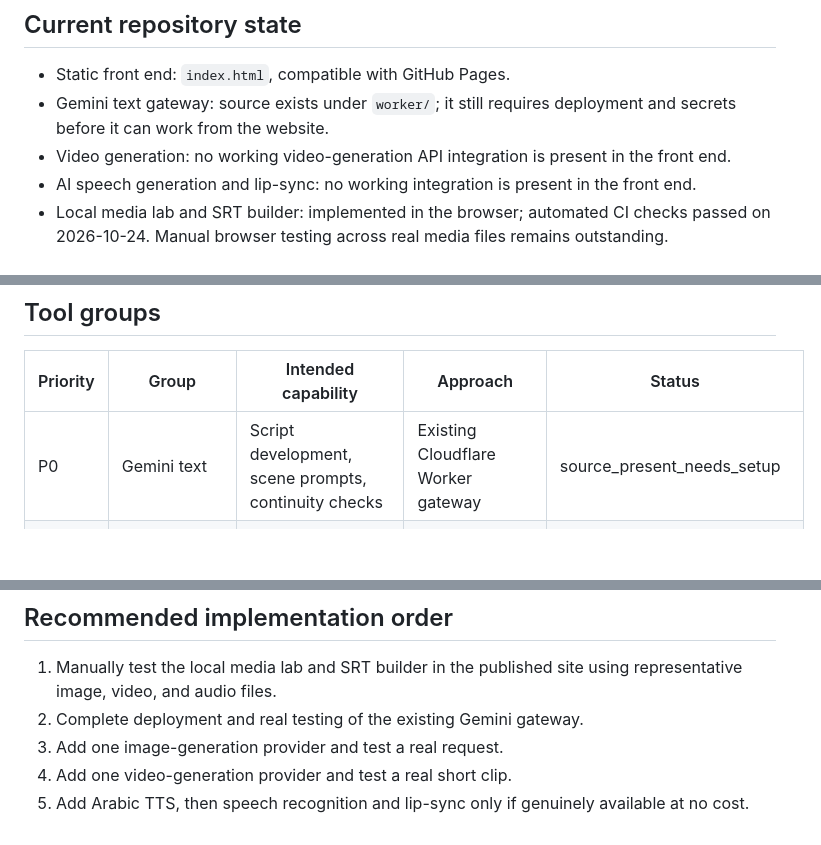
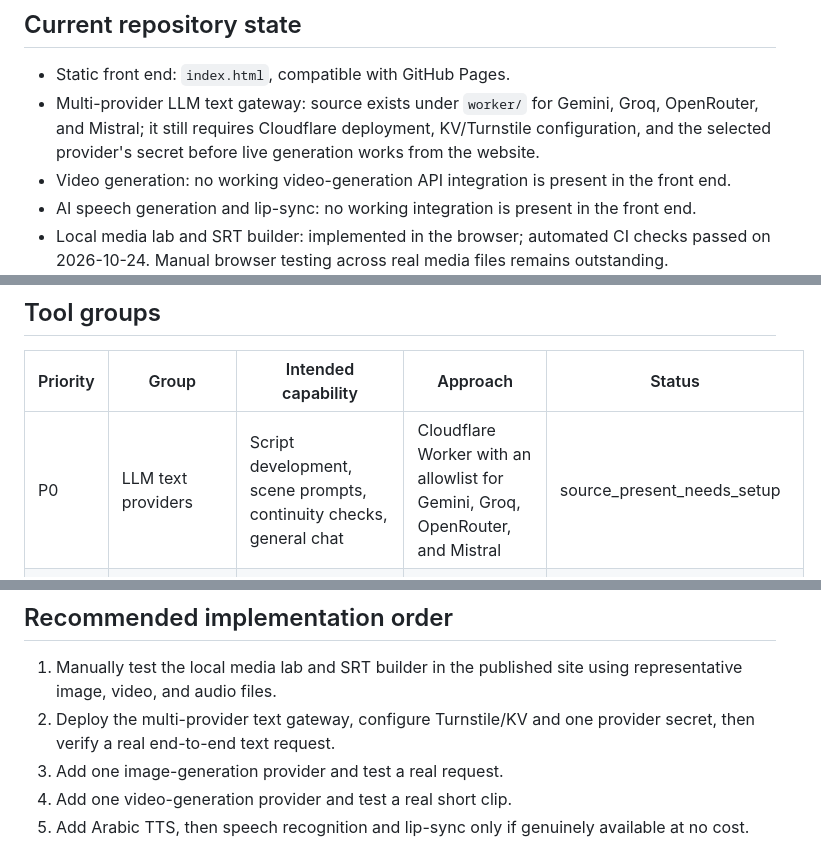
Before and after one commit to alm911978-del/nexus-video-studio, a Markdown page: TOOLS.md, 3 parts joined by grey strips. Drawn GitHub-style; blank space fills up the shorter version.

Commit message:
Update integration registry for multi-provider LLM gateway

```diff
--- a/TOOLS.md
+++ b/TOOLS.md
@@ -5,7 +5,7 @@ This file tracks real integration status. A tool is **not connected** just becau
 ## Current repository state
 
 - Static front end: `index.html`, compatible with GitHub Pages.
-- Gemini text gateway: source exists under `worker/`; it still requires deployment and secrets before it can work from the website.
+- Multi-provider LLM text gateway: source exists under `worker/` for Gemini, Groq, OpenRouter, and Mistral; it still requires Cloudflare deployment, KV/Turnstile configuration, and the selected provider's secret before live generation works from the website.
 - Video generation: no working video-generation API integration is present in the front end.
 - AI speech generation and lip-sync: no working integration is present in the front end.
 - Local media lab and SRT builder: implemented in the browser; automated CI checks passed on 2026-10-24. Manual browser testing across real media files remains outstanding.
@@ -40,7 +41,7 @@ This file tracks real integration status. A tool is **not connected** just becau
 
 | Priority | Group | Intended capability | Approach | Status |
 |---|---|---|---|---|
-| P0 | Gemini text | Script development, scene prompts, continuity checks | Existing Cloudflare Worker gateway | source_present_needs_setup |
+| P0 | LLM text providers | Script development, scene prompts, continuity checks, general chat | Cloudflare Worker with an allowlist for Gemini, Groq, OpenRouter, and Mistral | source_present_needs_setup |
 | P1 | Local media lab | Preview image/video/audio and inspect basic metadata without uploading files | Browser object URLs and built-in media metadata | unit_tested_needs_end_to_end |
 | P1 | Subtitles | Create and export SRT from user-supplied caption lines | Browser utility; fixed duration per caption, no speech recognition | unit_tested_needs_end_to_end |
 | P1 | Image generation | Create reference frames and concept art | Select a provider only after checking genuine no-cost access and API availability | planned |
@@ -60,7 +61,7 @@ This file tracks real integration status. A tool is **not connected** just becau
 ## Recommended implementation order
 
 1. Manually test the local media lab and SRT builder in the published site using representative image, video, and audio files.
-2. Complete deployment and real testing of the existing Gemini gateway.
+2. Deploy the multi-provider text gateway, configure Turnstile/KV and one provider secret, then verify a real end-to-end text request.
 3. Add one image-generation provider and test a real request.
 4. Add one video-generation provider and test a real short clip.
 5. Add Arabic TTS, then speech recognition and lip-sync only if genuinely available at no cost.
```
Also changed, not shown: other parts of TOOLS.md (+1 -0 lines).
